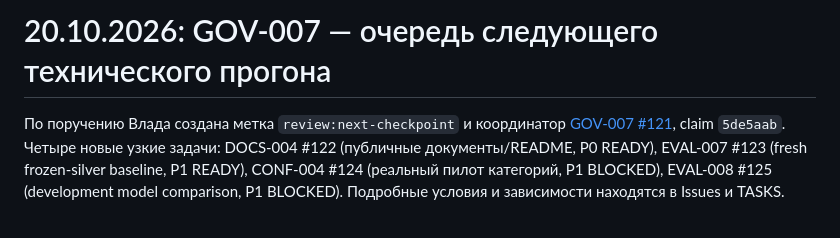
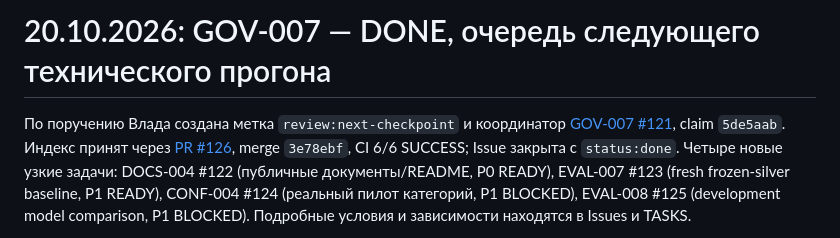
Before and after one commit to CRUDoshleps/GoodsAI, a Markdown page: docs/PROJECT_STATUS.md, the part around the change. GitHub-like rendering.

Commit message:
docs(tasks): record completed GOV-007 backlog publication

```diff
--- a/docs/PROJECT_STATUS.md
+++ b/docs/PROJECT_STATUS.md
@@ -1,7 +1,9 @@
-# 20.10.2026: GOV-007 — очередь следующего технического прогона
+# 20.10.2026: GOV-007 — DONE, очередь следующего технического прогона
 
 По поручению Влада создана метка `review:next-checkpoint` и координатор
 [GOV-007 #121](https://github.com/CRUDoshleps/GoodsAI/issues/121), claim `5de5aab`.
+Индекс принят через [PR #126](https://github.com/CRUDoshleps/GoodsAI/pull/126),
+merge `3e78ebf`, CI 6/6 SUCCESS; Issue закрыта с `status:done`.
 Четыре новые узкие задачи: DOCS-004 #122 (публичные документы/README, P0 READY),
 EVAL-007 #123 (fresh frozen-silver baseline, P1 READY), CONF-004 #124 (реальный
 пилот категорий, P1 BLOCKED), EVAL-008 #125 (development model comparison,
```
Also changed, not shown: TASKS.md (+1 -1 lines).
